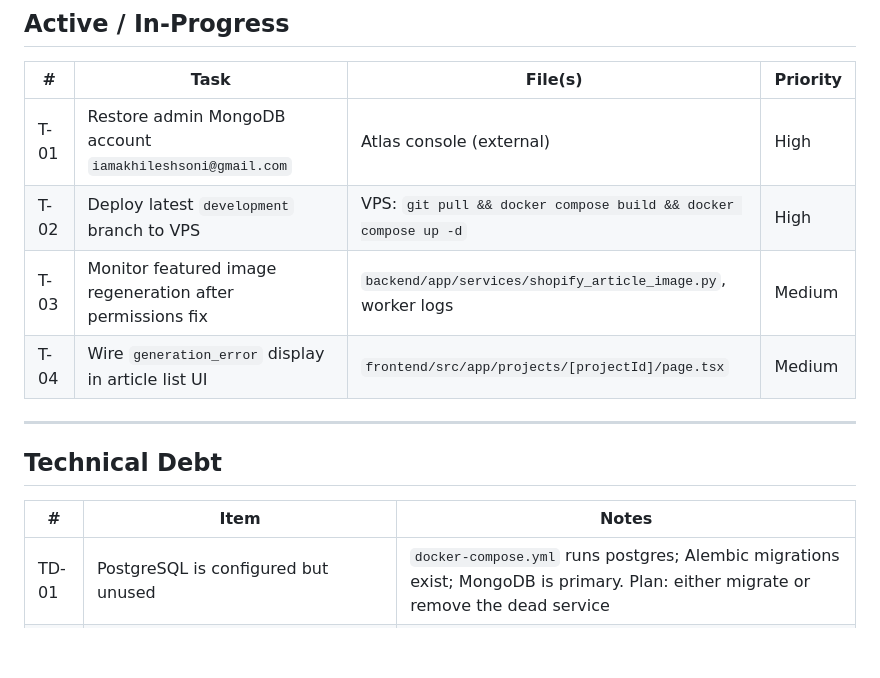
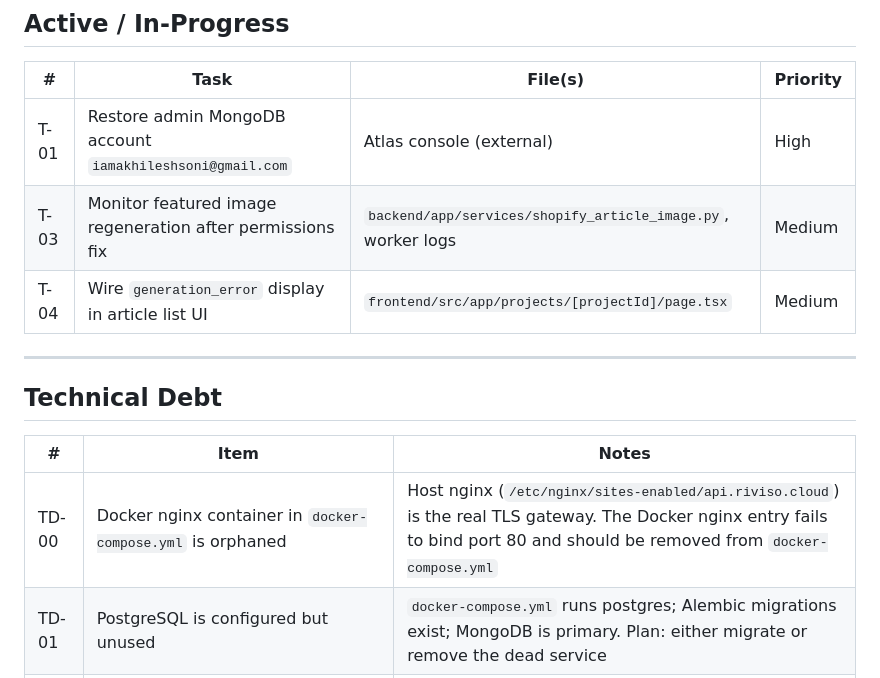
Before and after one commit to TheHypedge/Riviso_SEO, a Markdown page: Claude/TASKS.md, the part around the change. GitHub-like rendering; blank space fills up the shorter version.

```diff
--- a/Claude/TASKS.md
+++ b/Claude/TASKS.md
@@ -9,7 +9,6 @@ _Last updated: 2026-06-05_
 | # | Task | File(s) | Priority |
 |---|------|---------|----------|
 | T-01 | Restore admin MongoDB account `iamakhileshsoni@gmail.com` | Atlas console (external) | High |
-| T-02 | Deploy latest `development` branch to VPS | VPS: `git pull && docker compose build && docker compose up -d` | High |
 | T-03 | Monitor featured image regeneration after permissions fix | `backend/app/services/shopify_article_image.py`, worker logs | Medium |
 | T-04 | Wire `generation_error` display in article list UI | `frontend/src/app/projects/[projectId]/page.tsx` | Medium |
 
@@ -19,6 +18,7 @@ _Last updated: 2026-06-05_
 
 | # | Item | Notes |
 |---|------|-------|
+| TD-00 | Docker nginx container in `docker-compose.yml` is orphaned | Host nginx (`/etc/nginx/sites-enabled/api.riviso.cloud`) is the real TLS gateway. The Docker nginx entry fails to bind port 80 and should be removed from `docker-compose.yml` |
 | TD-01 | PostgreSQL is configured but unused | `docker-compose.yml` runs postgres; Alembic migrations exist; MongoDB is primary. Plan: either migrate or remove the dead service |
 | TD-02 | `storage.py` (repo root) is 4,800+ lines of flat dict functions | Repository layer (`backend/app/repositories/`) started as typed facade. Migrate route handlers to use repositories over time |
 | TD-03 | No `from __future__ import annotations` in route files | Already removed. Enforce via linter rule or code comment to prevent accidental re-addition |
```
Also changed, not shown: Claude/ARCHITECTURE.md (+19 -11 lines), Claude/CLAUDE.md (+27 -9 lines).
